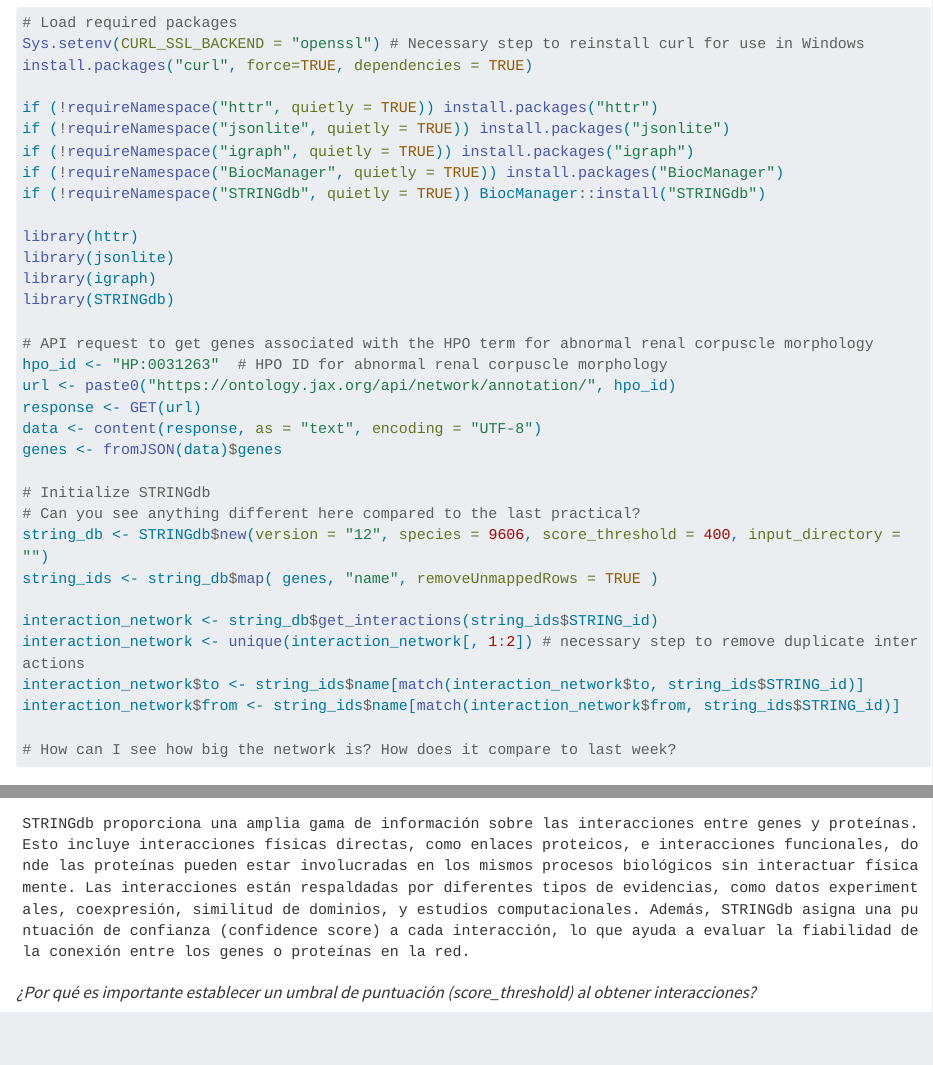
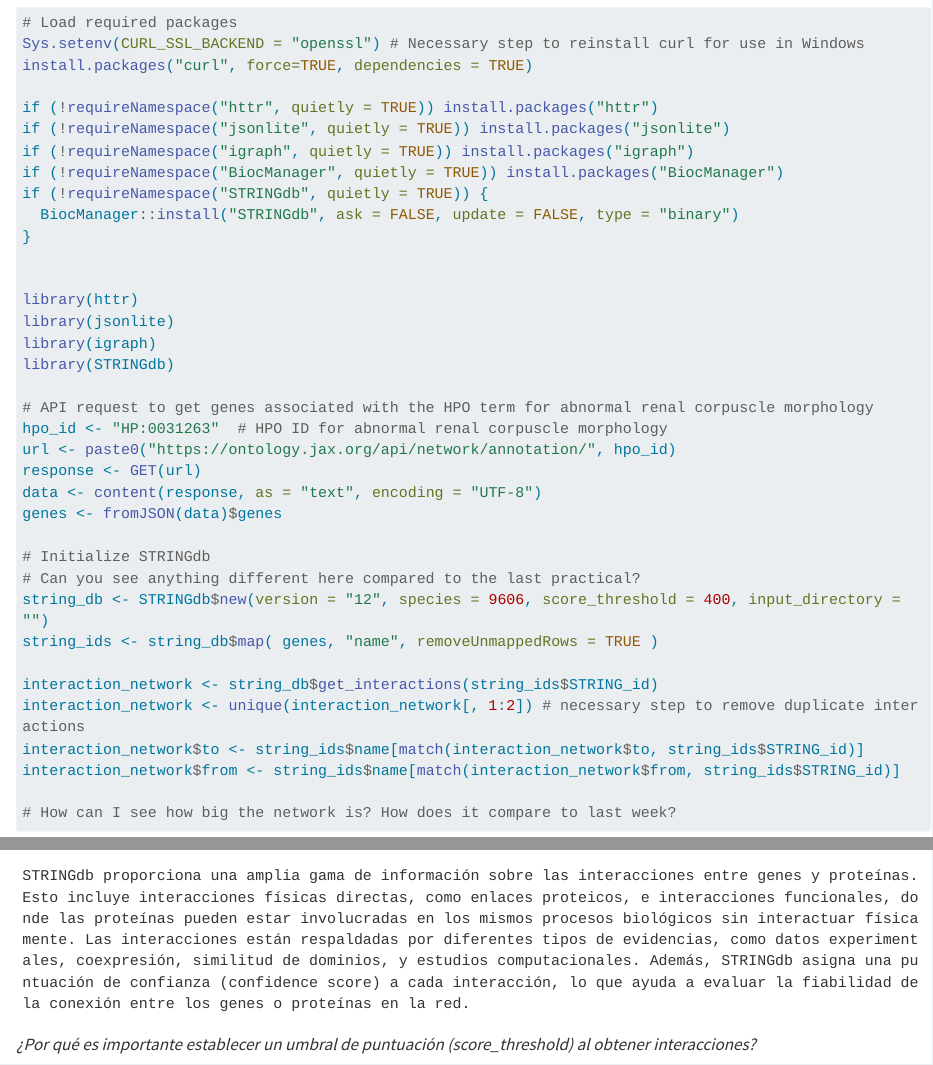
Before and after one commit to jimrperkins/BMS, a Quarto document (hpo_redes2.qmd): the page in a window 1100 px wide, from 460 px down, and a second part further down, joined at a grey line. Rendered offline with R 4.5, knitr and Pandoc in place of Quarto, with nearby package versions; long lines of code are wrapped.

Commit message:
remove asking for updates for STRINGdb installation

```diff
--- a/hpo_redes2.qmd
+++ b/hpo_redes2.qmd
@@ -19,7 +19,10 @@ if (!requireNamespace("httr", quietly = TRUE)) install.packages("httr")
 if (!requireNamespace("jsonlite", quietly = TRUE)) install.packages("jsonlite")
 if (!requireNamespace("igraph", quietly = TRUE)) install.packages("igraph")
 if (!requireNamespace("BiocManager", quietly = TRUE)) install.packages("BiocManager")
-if (!requireNamespace("STRINGdb", quietly = TRUE)) BiocManager::install("STRINGdb")
+if (!requireNamespace("STRINGdb", quietly = TRUE)) {
+  BiocManager::install("STRINGdb", ask = FALSE, update = FALSE, type = "binary")
+}
+
 
 library(httr)
 library(jsonlite)
```
Also changed, not shown: docs/search.json, 8 other files.
